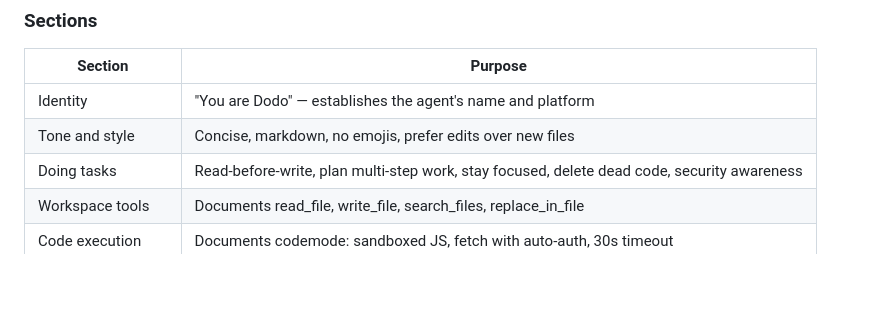
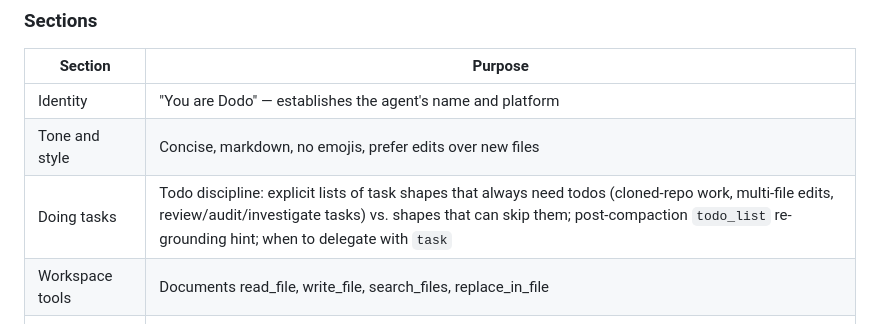
Before and after one commit to jonnyparris/dodo, a Markdown page: AGENTS.md, the part around the change. Rendered like a GitHub page; blank space fills up the shorter version.

```diff
--- a/AGENTS.md
+++ b/AGENTS.md
@@ -138,7 +138,7 @@ The system prompt lives in `src/coding-agent.ts` as `const SYSTEM_PROMPT`. It's
 |---------|---------|
 | Identity | "You are Dodo" — establishes the agent's name and platform |
 | Tone and style | Concise, markdown, no emojis, prefer edits over new files |
-| Doing tasks | Read-before-write, plan multi-step work, stay focused, delete dead code, security awareness |
+| Doing tasks | Todo discipline: explicit lists of task shapes that always need todos (cloned-repo work, multi-file edits, review/audit/investigate tasks) vs. shapes that can skip them; post-compaction `todo_list` re-grounding hint; when to delegate with `task` |
 | Workspace tools | Documents read_file, write_file, search_files, replace_in_file |
 | Code execution | Documents codemode: sandboxed JS, fetch with auto-auth, 30s timeout |
 | Git | Documents all git tools, auto-auth for GitHub/GitLab |
```
Also changed, not shown: README.md (+1 -1 lines).
